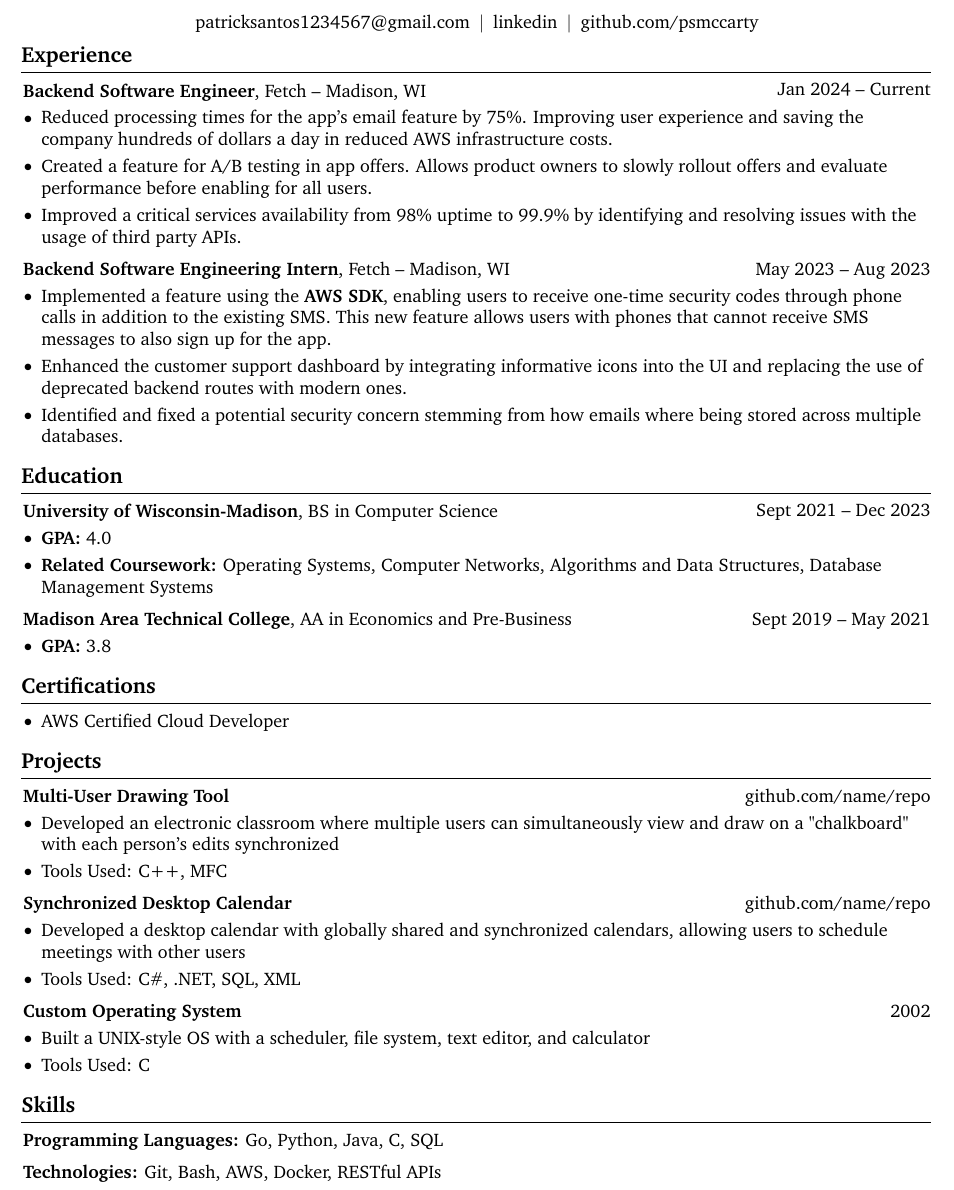
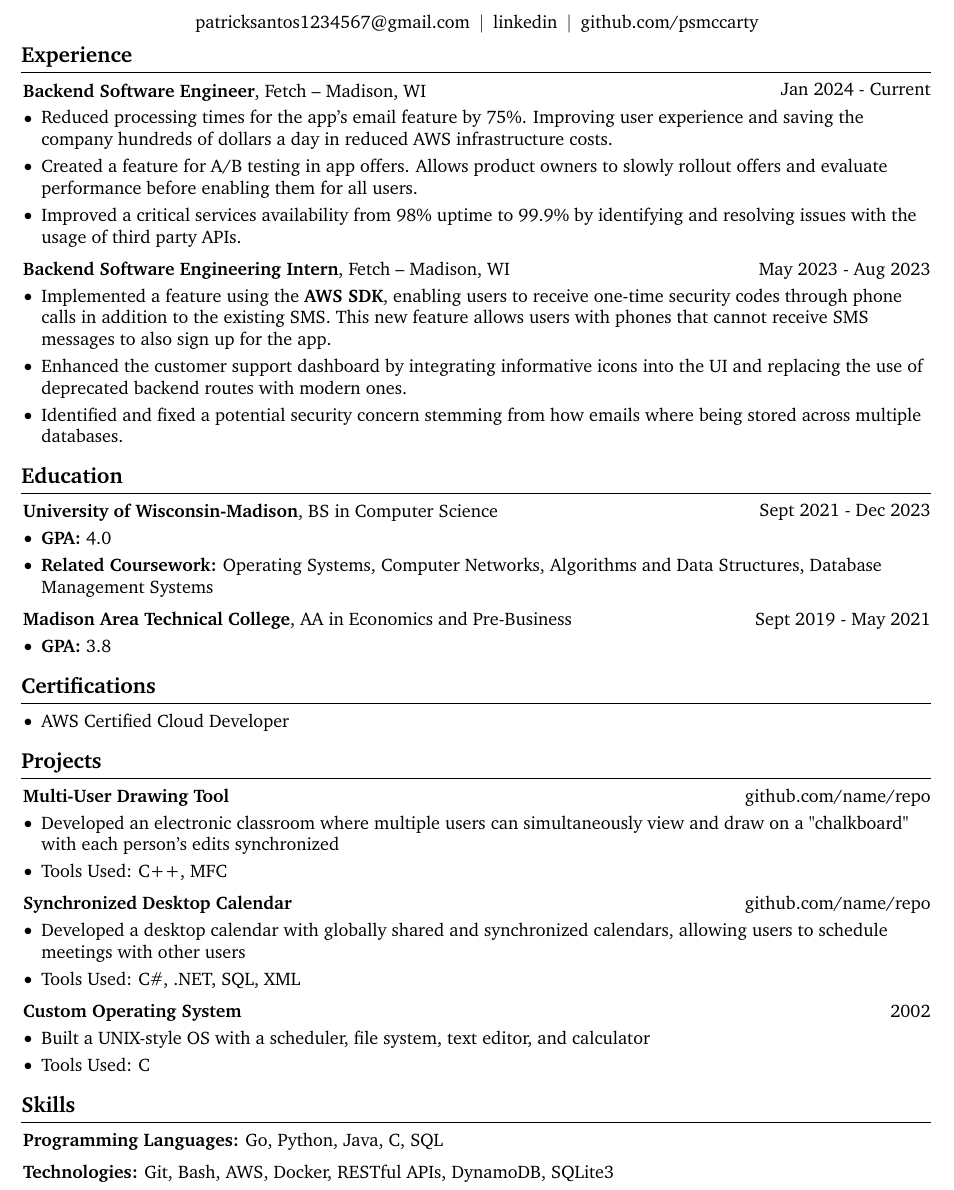
Before and after one commit to psmccarty/resume, a LaTeX CV (resume.tex): part of the page, cut so that both start at the same text. Compiled offline with pdfLaTeX.

Commit message:
remove whitespace and non-ascii char

```diff
--- a/resume.tex
+++ b/resume.tex
@@ -183,7 +183,7 @@
     \section{Experience}
 
         \begin{twocolentry}{
-            Jan 2024 – Current
+            Jan 2024 - Current
         }
             \textbf{Backend Software Engineer}, Fetch -- Madison, WI\end{twocolentry}
 
@@ -191,7 +191,7 @@
         \begin{onecolentry}
             \begin{highlights}
                 \item Reduced processing times for the app's email feature by 75\%. Improving user experience and saving the company hundreds of dollars a day in reduced AWS infrastructure costs.
-                \item Created a feature for A/B testing in app offers. Allows product owners to slowly rollout offers and evaluate performance before enabling for all users.
+                \item Created a feature for A/B testing in app offers. Allows product owners to slowly rollout offers and evaluate performance before enabling them for all users.
                 \item Improved a critical services availability from 98\% uptime to 99.9\% by identifying and resolving issues with the usage of third party APIs.
             \end{highlights}
         \end{onecolentry}
@@ -200,7 +200,7 @@
         \vspace{0.2 cm}
 
         \begin{twocolentry}{
-            May 2023 – Aug 2023
+            May 2023 - Aug 2023
         }
             \textbf{Backend Software Engineering Intern}, Fetch -- Madison, WI\end{twocolentry}
 
@@ -232,7 +232,7 @@
         \vspace{0.2 cm}
 
         \begin{twocolentry}{
-            Sept 2019 – May 2021
+            Sept 2019 - May 2021
         }
             \textbf{Madison Area Technical College}, AA in Economics and Pre-Business\end{twocolentry}
 
@@ -326,7 +315,7 @@
         \vspace{0.2 cm}
 
         \begin{onecolentry}
-            \textbf{Technologies:} Git, Bash, AWS, Docker, RESTful APIs
+            \textbf{Technologies:} Git, Bash, AWS, Docker, RESTful APIs, DynamoDB, SQLite3
         \end{onecolentry}
 
 
```
Also changed, not shown: resume.pdf, resume.tex (13 more changed lines).
